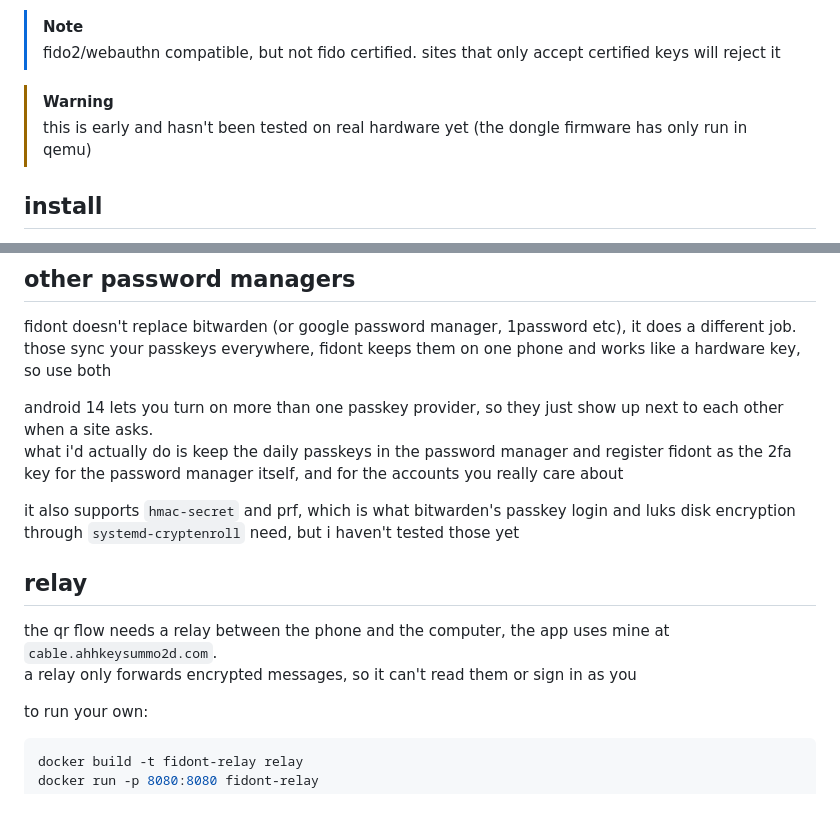
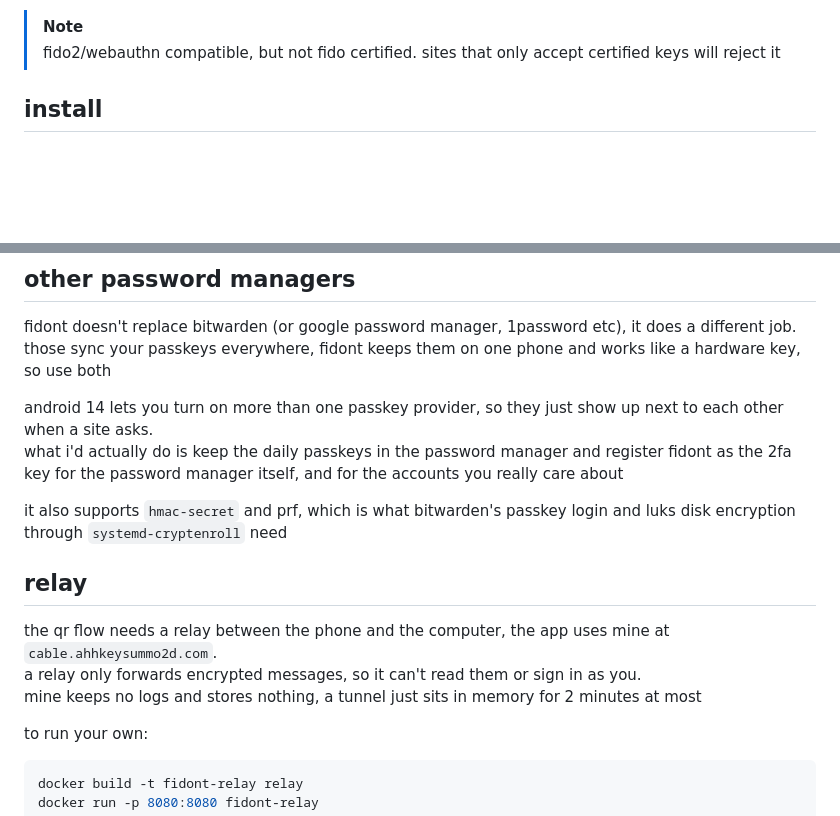
Before and after one commit to Z1xus/fidont, a Markdown page: README.md, 2 parts joined by grey strips. Rendered like a GitHub page; blank space fills up the shorter version.

Commit message:
docs: note the relay keeps no logs

```diff
--- a/README.md
+++ b/README.md
@@ -17,9 +17,6 @@ but there is no sync, so if you lose the phone or remove the screen lock the key
 
 > [!NOTE]
 > fido2/webauthn compatible, but not fido certified. sites that only accept certified keys will reject it
-
-> [!WARNING]
-> this is early and hasn't been tested on real hardware yet (the dongle firmware has only run in qemu)
 
 ## install
 
@@ -57,12 +54,13 @@ those sync your passkeys everywhere, fidont keeps them on one phone and works li
 android 14 lets you turn on more than one passkey provider, so they just show up next to each other when a site asks.
 what i'd actually do is keep the daily passkeys in the password manager and register fidont as the 2fa key for the password manager itself, and for the accounts you really care about
 
-it also supports `hmac-secret` and prf, which is what bitwarden's passkey login and luks disk encryption through `systemd-cryptenroll` need, but i haven't tested those yet
+it also supports `hmac-secret` and prf, which is what bitwarden's passkey login and luks disk encryption through `systemd-cryptenroll` need
 
 ## relay
 
 the qr flow needs a relay between the phone and the computer, the app uses mine at `cable.ahhkeysummo2d.com`.
-a relay only forwards encrypted messages, so it can't read them or sign in as you
+a relay only forwards encrypted messages, so it can't read them or sign in as you.
+mine keeps no logs and stores nothing, a tunnel just sits in memory for 2 minutes at most
 
 to run your own:
 
```
